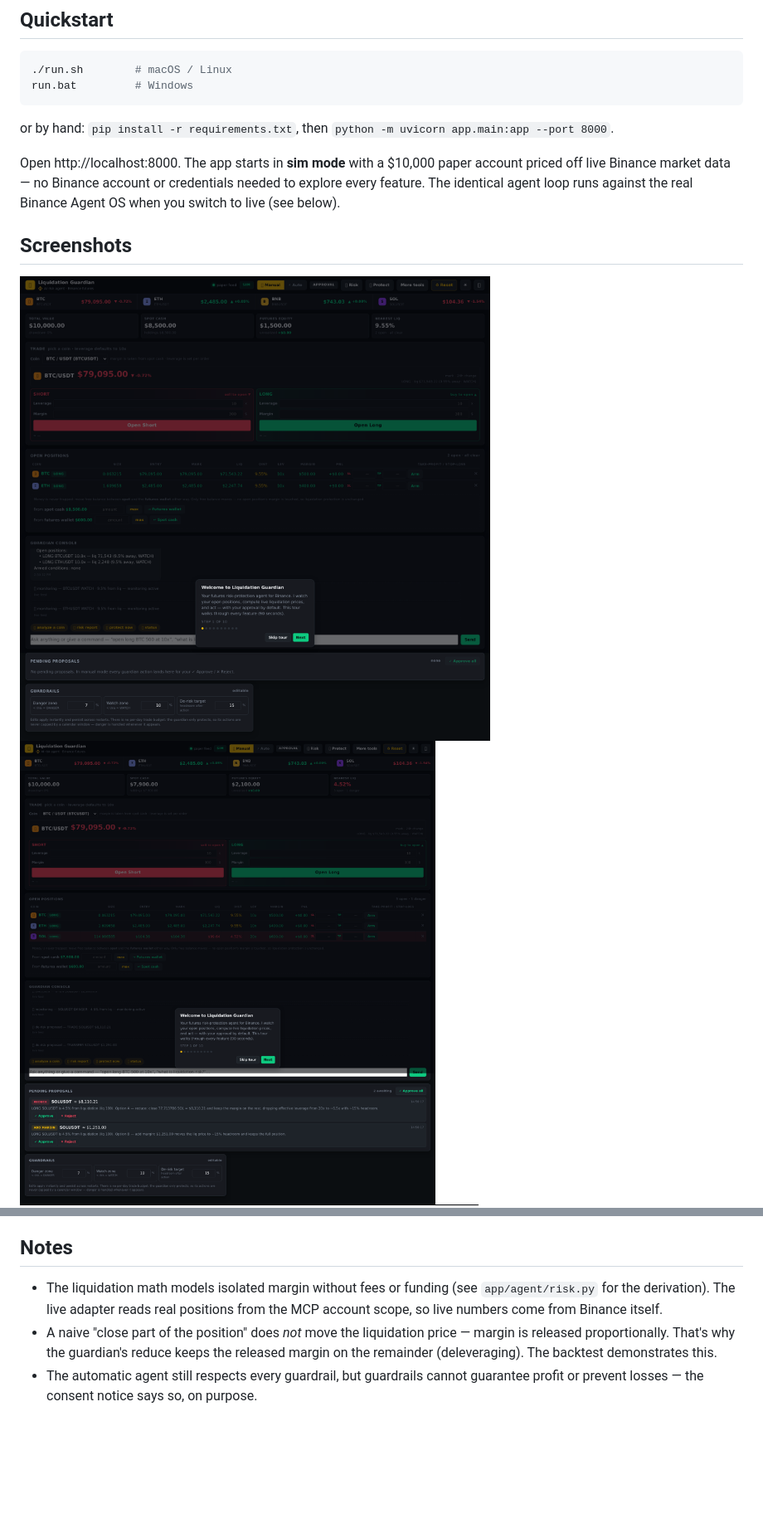
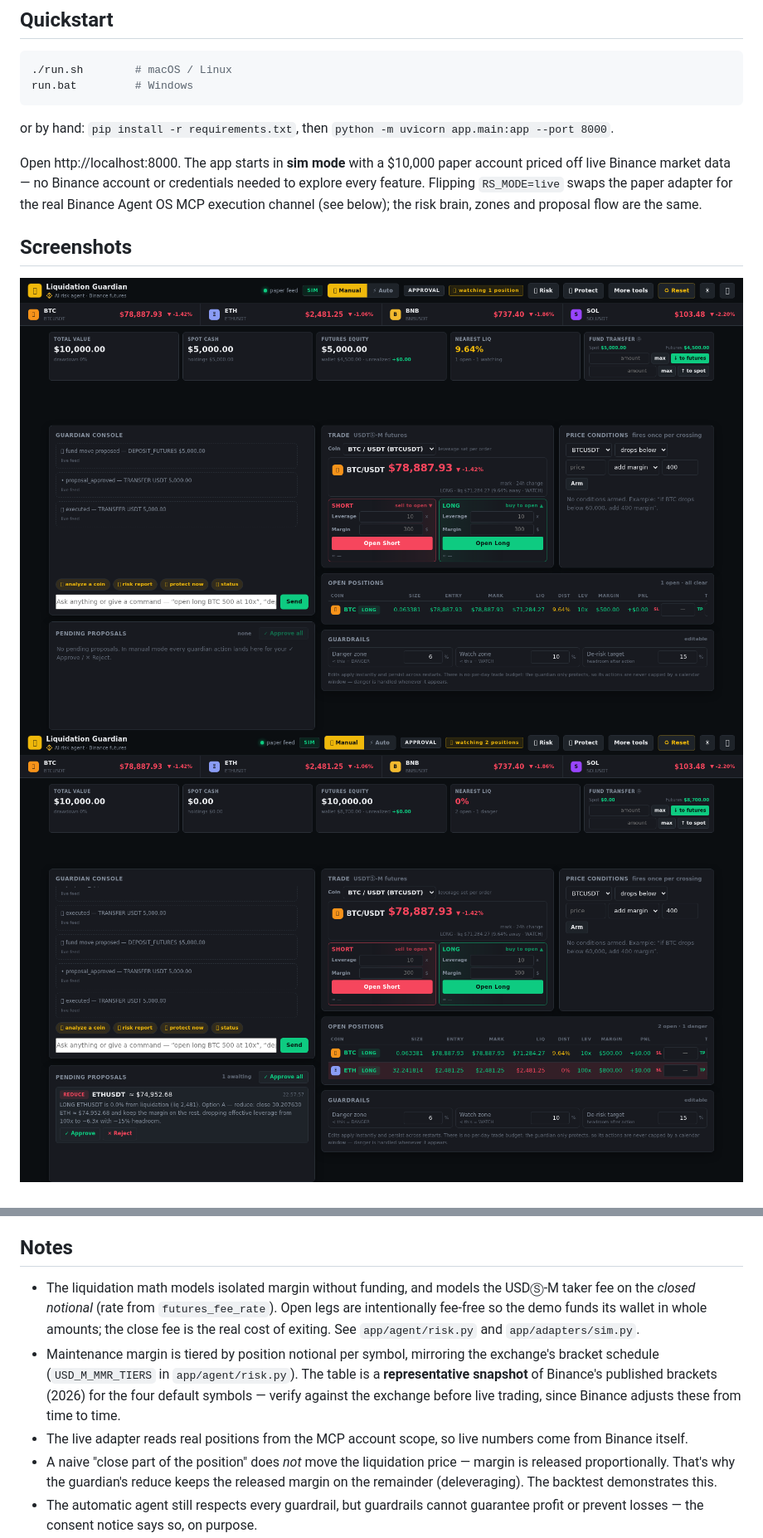
Before and after one commit to Aguimmanuel/liquidation-guardian, a Markdown page: README.md, 2 parts joined by grey strips. Shown: that part at 83% size. GitHub-like rendering; pictures changed too: docs/screenshots/after_reduce.png, docs/screenshots/dashboard.png, docs/screenshots/protect.png; blank space fills up the shorter version.

```diff
--- a/README.md
+++ b/README.md
@@ -81,8 +91,9 @@ or by hand: `pip install -r requirements.txt`, then
 
 Open http://localhost:8000. The app starts in **sim mode** with a $10,000 paper
 account priced off live Binance market data — no Binance account or credentials
-needed to explore every feature. The identical agent loop runs against the real
-Binance Agent OS when you switch to live (see below).
+needed to explore every feature. Flipping `RS_MODE=live` swaps the paper
+adapter for the real Binance Agent OS MCP execution channel (see below); the
+risk brain, zones and proposal flow are the same.
 
 ## Screenshots
 
@@ -191,10 +210,18 @@ Env vars are the boot defaults only. Edits made in the UI are persisted to
 
 ## Notes
 
-- The liquidation math models isolated margin without fees or funding (see
-  `app/agent/risk.py` for the derivation). The live adapter reads real
-  positions from the MCP account scope, so live numbers come from Binance
-  itself.
+- The liquidation math models isolated margin without funding, and models the
+  USDⓈ-M taker fee on the *closed notional* (rate from `futures_fee_rate`).
+  Open legs are intentionally fee-free so the demo funds its wallet in whole
+  amounts; the close fee is the real cost of exiting. See `app/agent/risk.py`
+  and `app/adapters/sim.py`.
+- Maintenance margin is tiered by position notional per symbol, mirroring the
+  exchange's bracket schedule (`USD_M_MMR_TIERS` in `app/agent/risk.py`).
+  The table is a **representative snapshot** of Binance's published brackets
+  (2026) for the four default symbols — verify against the exchange before
+  live trading, since Binance adjusts these from time to time.
+- The live adapter reads real positions from the MCP account scope, so live
+  numbers come from Binance itself.
 - A naive "close part of the position" does *not* move the liquidation price —
   margin is released proportionally. That's why the guardian's reduce keeps the
   released margin on the remainder (deleveraging). The backtest demonstrates
```
Also changed, not shown: other parts of README.md (+37 -19 lines), DEMO_SCRIPT.md (added, +111 -0 lines), SUBMISSION_DOSSIER.md (added, +76 -0 lines), docs/architecture.md (+1 -1 lines), docs/screenshots/analysis.png, 3 other files.
